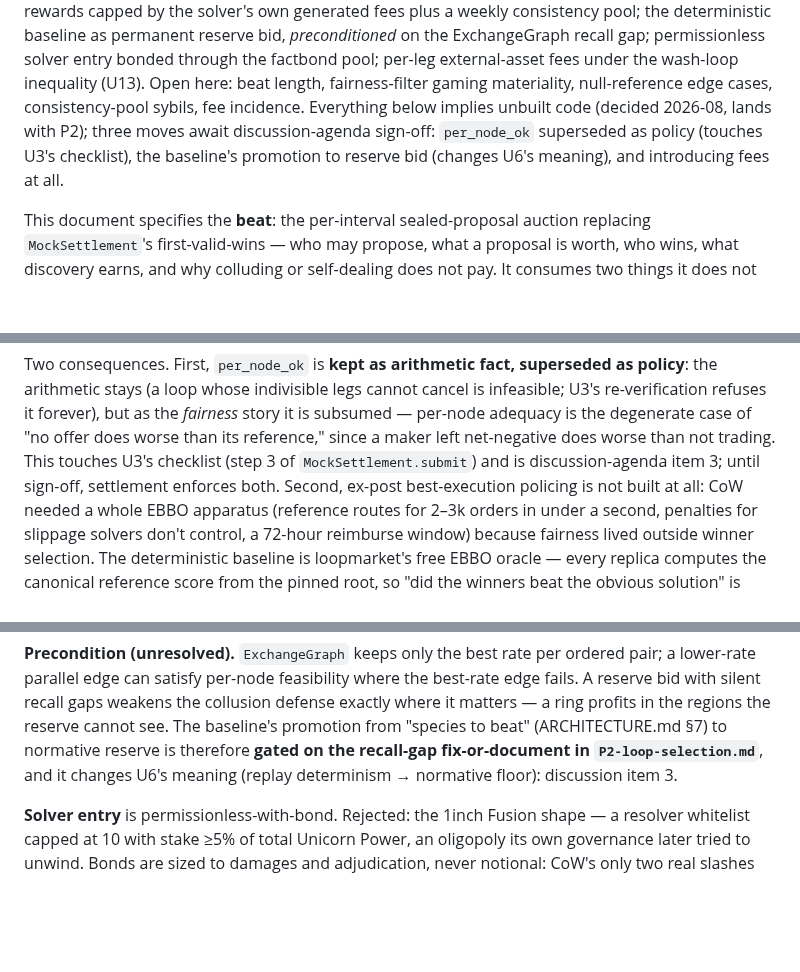
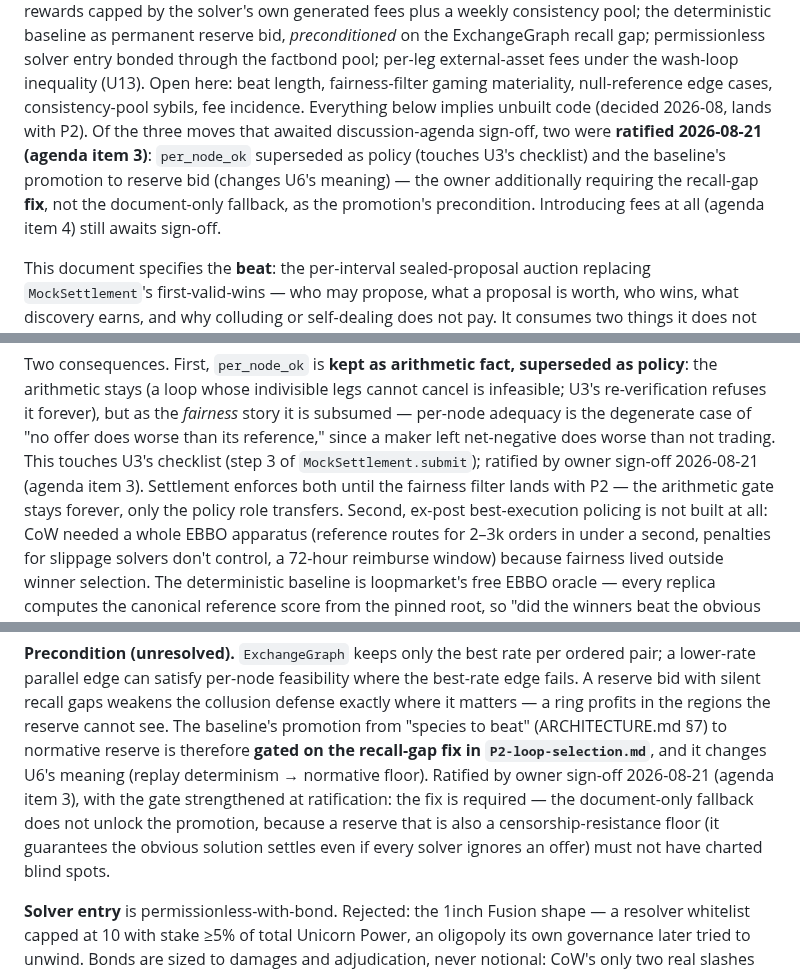
Before and after one commit to petfold/loopmarket, a Markdown page: docs/plans/P2-batch-auction.md, 3 parts joined by grey strips. Rendered like a GitHub page; blank space fills up the shorter version.

Commit message:
Ratify agenda item 3: fairness filter over per_node_ok, baseline as reserve bid
Owner sign-off 2026-08-21. per_node_ok is kept as arithmetic fact
forever (U3 re-verification refuses infeasible loops) and superseded as
fairness policy by the per-offer reference filter generalized from
CIP-67; settlement enforces both until the filter lands with P2. The
deterministic baseline is promoted from species-to-beat to permanent
reserve bid (U6: replay determinism -> normative floor). The G1 gate is
strengthened at ratification: the recall-gap fix is required — the
document-only fallback is withdrawn as a path to the promotion, since a
reserve that doubles as a censorship-resistance floor must not have
charted blind spots.

Co-Authored-By: Claude Fable 5 <noreply@anthropic.com>

```diff
--- a/docs/plans/P2-batch-auction.md
+++ b/docs/plans/P2-batch-auction.md
@@ -12,10 +12,13 @@ permissionless solver entry bonded through the factbond pool; per-leg
 external-asset fees under the wash-loop inequality (U13). Open here: beat
 length, fairness-filter gaming materiality, null-reference edge cases,
 consistency-pool sybils, fee incidence. Everything below implies unbuilt
-code (decided 2026-08, lands with P2); three moves await discussion-agenda
-sign-off: `per_node_ok` superseded as policy (touches U3's checklist), the
-baseline's promotion to reserve bid (changes U6's meaning), and introducing
-fees at all.
+code (decided 2026-08, lands with P2). Of the three moves that awaited
+discussion-agenda sign-off, two were **ratified 2026-08-21 (agenda item
+3)**: `per_node_ok` superseded as policy (touches U3's checklist) and the
+baseline's promotion to reserve bid (changes U6's meaning) — the owner
+additionally requiring the recall-gap **fix**, not the document-only
+fallback, as the promotion's precondition. Introducing fees at all
+(agenda item 4) still awaits sign-off.
 
 This document specifies the **beat**: the per-interval sealed-proposal
 auction replacing `MockSettlement`'s first-valid-wins — who may propose,
@@ -165,8 +168,10 @@ cannot cancel is infeasible; U3's re-verification refuses it forever), but
 as the *fairness* story it is subsumed — per-node adequacy is the
 degenerate case of "no offer does worse than its reference," since a maker
 left net-negative does worse than not trading. This touches U3's checklist
-(step 3 of `MockSettlement.submit`) and is discussion-agenda item 3; until
-sign-off, settlement enforces both. Second, ex-post best-execution policing
+(step 3 of `MockSettlement.submit`); ratified by owner sign-off 2026-08-21
+(agenda item 3). Settlement enforces both until the fairness filter lands
+with P2 — the arithmetic gate stays forever, only the policy role
+transfers. Second, ex-post best-execution policing
 is not built at all: CoW needed a whole EBBO apparatus (reference routes
 for 2–3k orders in under a second, penalties for slippage solvers don't
 control, a 72-hour reimburse window) because fairness lived outside winner
@@ -247,8 +252,13 @@ where the best-rate edge fails. A reserve bid with silent recall gaps
 weakens the collusion defense exactly where it matters — a ring profits in
 the regions the reserve cannot see. The baseline's promotion from "species
 to beat" (ARCHITECTURE.md §7) to normative reserve is therefore **gated on
-the recall-gap fix-or-document in `P2-loop-selection.md`**, and it changes
-U6's meaning (replay determinism → normative floor): discussion item 3.
+the recall-gap fix in `P2-loop-selection.md`**, and it changes
+U6's meaning (replay determinism → normative floor). Ratified by owner
+sign-off 2026-08-21 (agenda item 3), with the gate strengthened at
+ratification: the fix is required — the document-only fallback does not
+unlock the promotion, because a reserve that is also a
+censorship-resistance floor (it guarantees the obvious solution settles
+even if every solver ignores an offer) must not have charted blind spots.
 
 **Solver entry** is permissionless-with-bond. Rejected: the 1inch Fusion
 shape — a resolver whitelist capped at 10 with stake ≥5% of total Unicorn
```
Also changed, not shown: ARCHITECTURE.md (+4 -2 lines), docs/plans/P2-loop-selection.md (+5 -1 lines).
